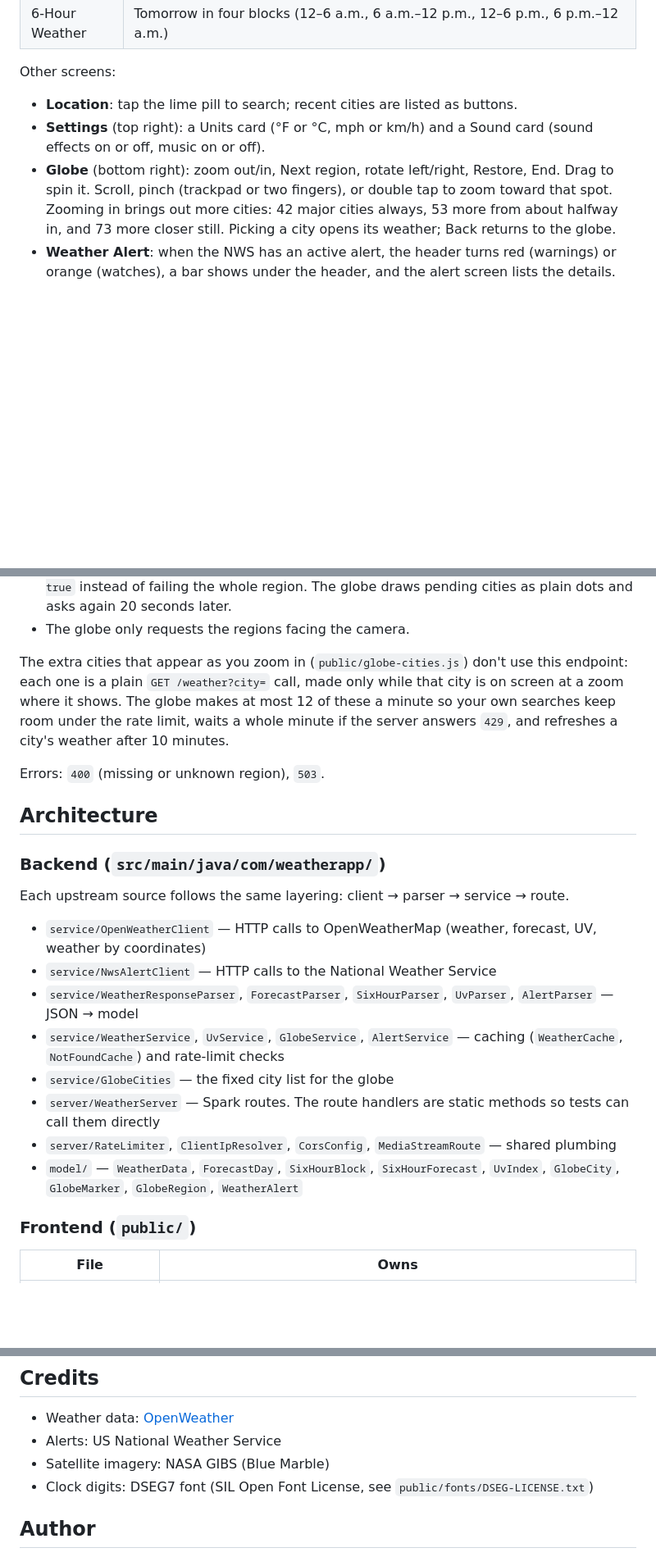
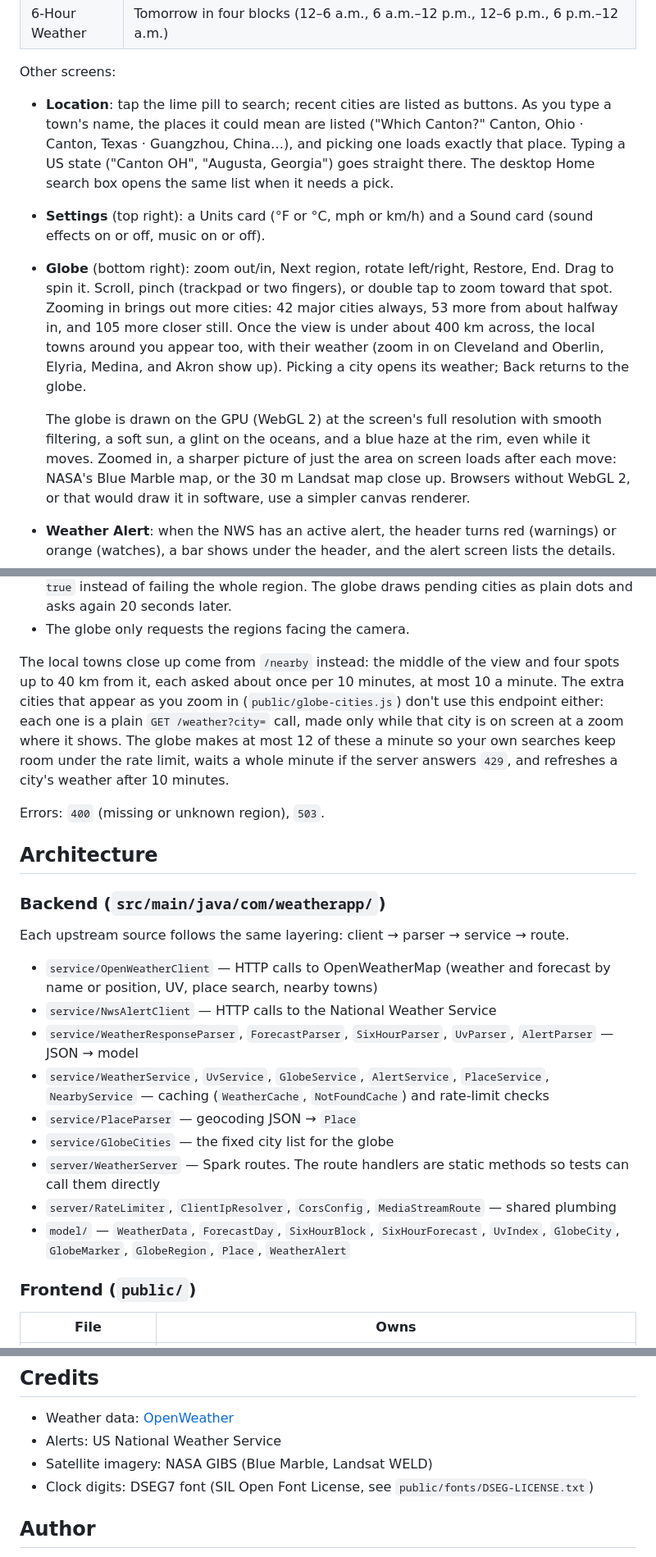
Before and after one commit to JuneM-Oberlin/Cirrus, a Markdown page: README.md, 3 parts joined by grey strips. Shown at 82% size. GitHub-like rendering; blank space fills up the shorter version.

```diff
--- a/README.md
+++ b/README.md
@@ -48,9 +49,11 @@ The frame has a silver button row at the top and bottom. The middle buttons step
 
 Other screens:
 
-- **Location**: tap the lime pill to search; recent cities are listed as buttons.
+- **Location**: tap the lime pill to search; recent cities are listed as buttons. As you type a town's name, the places it could mean are listed ("Which Canton?" Canton, Ohio · Canton, Texas · Guangzhou, China…), and picking one loads exactly that place. Typing a US state ("Canton OH", "Augusta, Georgia") goes straight there. The desktop Home search box opens the same list when it needs a pick.
 - **Settings** (top right): a Units card (°F or °C, mph or km/h) and a Sound card (sound effects on or off, music on or off).
-- **Globe** (bottom right): zoom out/in, Next region, rotate left/right, Restore, End. Drag to spin it. Scroll, pinch (trackpad or two fingers), or double tap to zoom toward that spot. Zooming in brings out more cities: 42 major cities always, 53 more from about halfway in, and 73 more closer still. Picking a city opens its weather; Back returns to the globe.
+- **Globe** (bottom right): zoom out/in, Next region, rotate left/right, Restore, End. Drag to spin it. Scroll, pinch (trackpad or two fingers), or double tap to zoom toward that spot. Zooming in brings out more cities: 42 major cities always, 53 more from about halfway in, and 105 more closer still. Once the view is under about 400 km across, the local towns around you appear too, with their weather (zoom in on Cleveland and Oberlin, Elyria, Medina, and Akron show up). Picking a city opens its weather; Back returns to the globe.
+
+  The globe is drawn on the GPU (WebGL 2) at the screen's full resolution with smooth filtering, a soft sun, a glint on the oceans, and a blue haze at the rim, even while it moves. Zoomed in, a sharper picture of just the area on screen loads after each move: NASA's Blue Marble map, or the 30 m Landsat map close up. Browsers without WebGL 2, or that would draw it in software, use a simpler canvas renderer.
 - **Weather Alert**: when the NWS has an active alert, the header turns red (warnings) or orange (watches), a bar shows under the header, and the alert screen lists the details.
 - **Home** (desktop only): the channel menu shown at launch. Each tile zooms open into its view.
 
@@ -202,7 +229,7 @@ The free plan has no multi-city endpoint, so each city is its own upstream call.
 - If the rate limit trips partway through, or one city fails, the rest come back `"pending": true` instead of failing the whole region. The globe draws pending cities as plain dots and asks again 20 seconds later.
 - The globe only requests the regions facing the camera.
 
-The extra cities that appear as you zoom in (`public/globe-cities.js`) don't use this endpoint: each one is a plain `GET /weather?city=` call, made only while that city is on screen at a zoom where it shows. The globe makes at most 12 of these a minute so your own searches keep room under the rate limit, waits a whole minute if the server answers `429`, and refreshes a city's weather after 10 minutes.
+The local towns close up come from `/nearby` instead: the middle of the view and four spots up to 40 km from it, each asked about once per 10 minutes, at most 10 a minute. The extra cities that appear as you zoom in (`public/globe-cities.js`) don't use this endpoint either: each one is a plain `GET /weather?city=` call, made only while that city is on screen at a zoom where it shows. The globe makes at most 12 of these a minute so your own searches keep room under the rate limit, waits a whole minute if the server answers `429`, and refreshes a city's weather after 10 minutes.
 
 Errors: `400` (missing or unknown region), `503`.
 
@@ -212,14 +239,15 @@ Errors: `400` (missing or unknown region), `503`.
 
 Each upstream source follows the same layering: client → parser → service → route.
 
-- `service/OpenWeatherClient` — HTTP calls to OpenWeatherMap (weather, forecast, UV, weather by coordinates)
+- `service/OpenWeatherClient` — HTTP calls to OpenWeatherMap (weather and forecast by name or position, UV, place search, nearby towns)
 - `service/NwsAlertClient` — HTTP calls to the National Weather Service
 - `service/WeatherResponseParser`, `ForecastParser`, `SixHourParser`, `UvParser`, `AlertParser` — JSON → model
-- `service/WeatherService`, `UvService`, `GlobeService`, `AlertService` — caching (`WeatherCache`, `NotFoundCache`) and rate-limit checks
+- `service/WeatherService`, `UvService`, `GlobeService`, `AlertService`, `PlaceService`, `NearbyService` — caching (`WeatherCache`, `NotFoundCache`) and rate-limit checks
+- `service/PlaceParser` — geocoding JSON → `Place`
 - `service/GlobeCities` — the fixed city list for the globe
 - `server/WeatherServer` — Spark routes. The route handlers are static methods so tests can call them directly
 - `server/RateLimiter`, `ClientIpResolver`, `CorsConfig`, `MediaStreamRoute` — shared plumbing
-- `model/` — `WeatherData`, `ForecastDay`, `SixHourBlock`, `SixHourForecast`, `UvIndex`, `GlobeCity`, `GlobeMarker`, `GlobeRegion`, `WeatherAlert`
+- `model/` — `WeatherData`, `ForecastDay`, `SixHourBlock`, `SixHourForecast`, `UvIndex`, `GlobeCity`, `GlobeMarker`, `GlobeRegion`, `Place`, `WeatherAlert`
 
 ### Frontend (`public/`)
 
@@ -259,7 +289,7 @@ See [DESIGN.md](DESIGN.md) for the design system.
 
 - Weather data: [OpenWeather](https://openweathermap.org/)
 - Alerts: US National Weather Service
-- Satellite imagery: NASA GIBS (Blue Marble)
+- Satellite imagery: NASA GIBS (Blue Marble, Landsat WELD)
 - Clock digits: DSEG7 font (SIL Open Font License, see `public/fonts/DSEG-LICENSE.txt`)
 
 ## Author
```
Also changed, not shown: other parts of README.md (+35 -8 lines).
